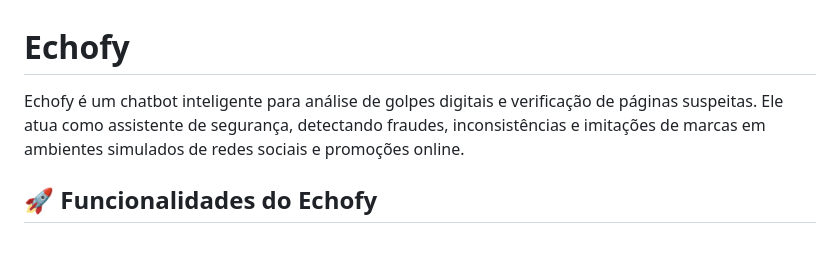
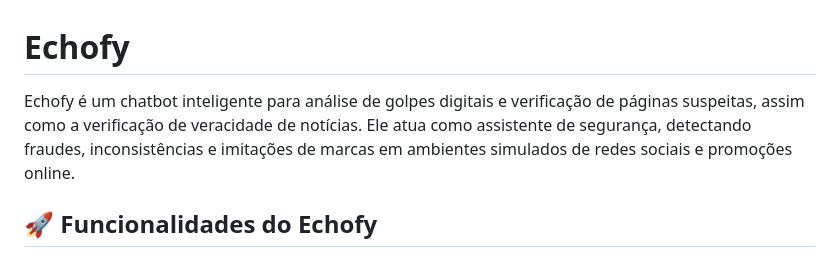
Before and after one commit to GustavoFantato/echofy, a Markdown page: README.md, the part around the change. Drawn GitHub-style.

Commit message:
complemento readme
Updated the description of Echofy to include news verification.

```diff
--- a/README.md
+++ b/README.md
@@ -1,7 +1,7 @@
 
 # Echofy
 
-Echofy é um chatbot inteligente para análise de golpes digitais e verificação de páginas suspeitas. Ele atua como assistente de segurança, detectando fraudes, inconsistências e imitações de marcas em ambientes simulados de redes sociais e promoções online.
+Echofy é um chatbot inteligente para análise de golpes digitais e verificação de páginas suspeitas, assim como a verificação de veracidade de notícias. Ele atua como assistente de segurança, detectando fraudes, inconsistências e imitações de marcas em ambientes simulados de redes sociais e promoções online.
 
 ## 🚀 Funcionalidades do Echofy
 
```
